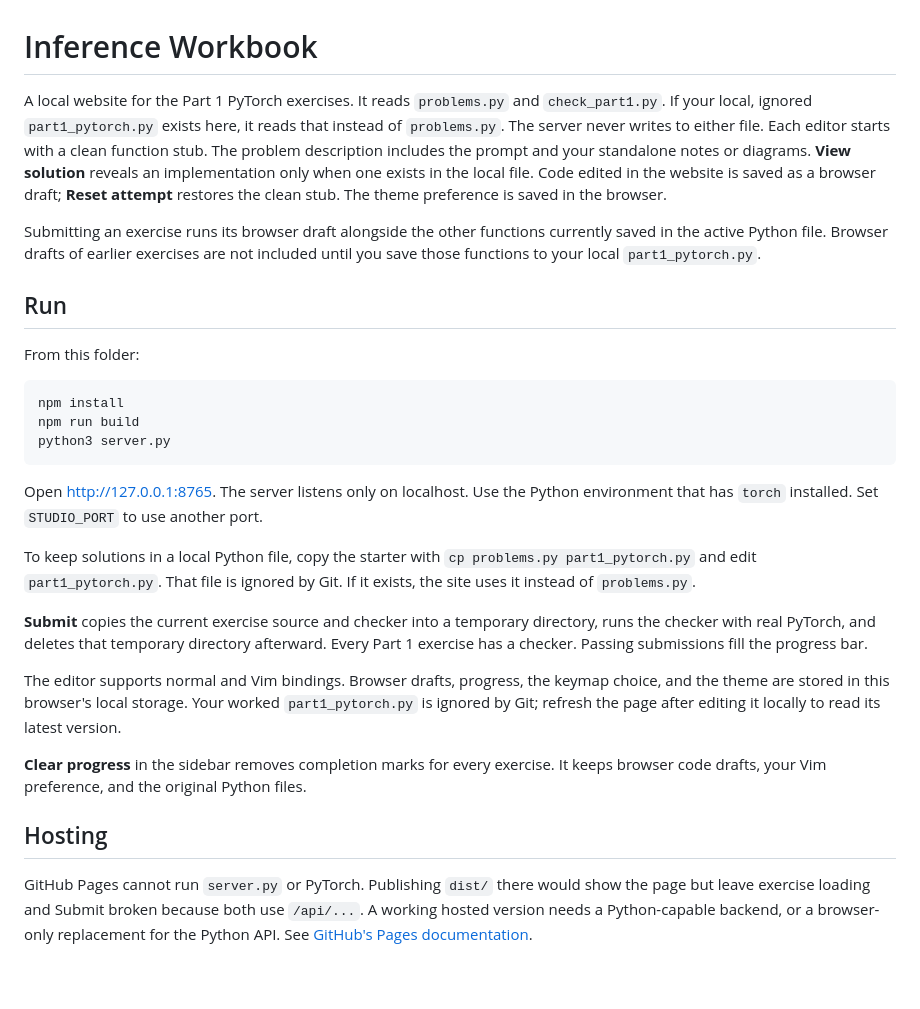
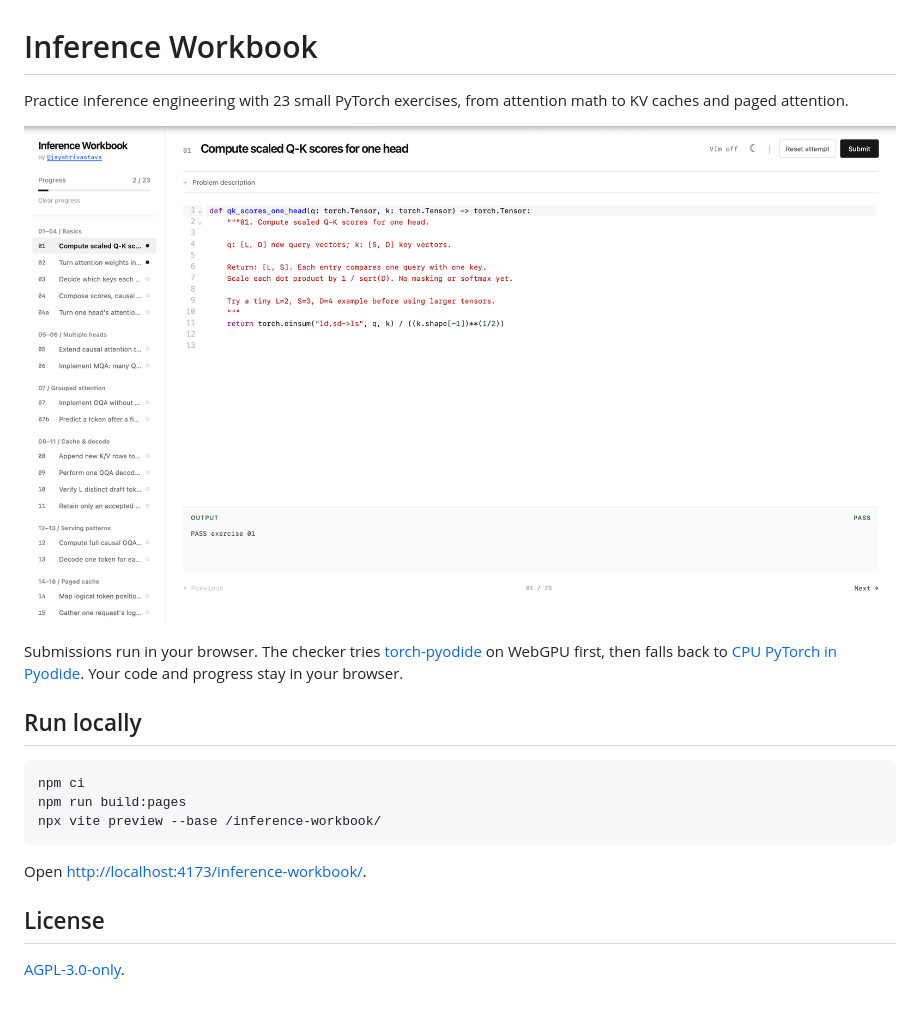
Before and after one commit to jayshrivastava/inference-workbook, a Markdown page: README.md, the part around the change. Drawn GitHub-style; pictures changed too: screenshot.png (added).

Commit message:
Run workbook checks in browser and deploy with Pages

````diff
--- a/README.md
+++ b/README.md
@@ -1,29 +1,21 @@
 # Inference Workbook
 
-A local website for the Part 1 PyTorch exercises. It reads `problems.py` and `check_part1.py`. If your local, ignored `part1_pytorch.py` exists here, it reads that instead of `problems.py`. The server never writes to either file. Each editor starts with a clean function stub. The problem description includes the prompt and your standalone notes or diagrams. **View solution** reveals an implementation only when one exists in the local file. Code edited in the website is saved as a browser draft; **Reset attempt** restores the clean stub. The theme preference is saved in the browser.
+Practice inference engineering with 23 small PyTorch exercises, from attention math to KV caches and paged attention.
 
-Submitting an exercise runs its browser draft alongside the other functions currently saved in the active Python file. Browser drafts of earlier exercises are not included until you save those functions to your local `part1_pytorch.py`.
+![Inference Workbook](screenshot.png)
 
-## Run
+Submissions run in your browser. The checker tries [torch-pyodide](https://github.com/celsowm/torch-pyodide) on WebGPU first, then falls back to [CPU PyTorch in Pyodide](https://github.com/mmtftr/pyodide-pytorch). Your code and progress stay in your browser.
 
-From this folder:
+## Run locally
 
 ```bash
-npm install
-npm run build
-python3 server.py
+npm ci
+npm run build:pages
+npx vite preview --base /inference-workbook/
 ```
 
-Open <http://127.0.0.1:8765>. The server listens only on localhost. Use the Python environment that has `torch` installed. Set `STUDIO_PORT` to use another port.
+Open <http://localhost:4173/inference-workbook/>.
 
-To keep solutions in a local Python file, copy the starter with `cp problems.py part1_pytorch.py` and edit `part1_pytorch.py`. That file is ignored by Git. If it exists, the site uses it instead of `problems.py`.
+## License
 
-**Submit** copies the current exercise source and checker into a temporary directory, runs the checker with real PyTorch, and deletes that temporary directory afterward. Every Part 1 exercise has a checker. Passing submissions fill the progress bar.
-
-The editor supports normal and Vim bindings. Browser drafts, progress, the keymap choice, and the theme are stored in this browser's local storage. Your worked `part1_pytorch.py` is ignored by Git; refresh the page after editing it locally to read its latest version.
-
-**Clear progress** in the sidebar removes completion marks for every exercise. It keeps browser code drafts, your Vim preference, and the original Python files.
-
-## Hosting
-
-GitHub Pages cannot run `server.py` or PyTorch. Publishing `dist/` there would show the page but leave exercise loading and Submit broken because both use `/api/...`. A working hosted version needs a Python-capable backend, or a browser-only replacement for the Python API. See [GitHub's Pages documentation](https://docs.github.com/en/pages/getting-started-with-github-pages/creating-a-github-pages-site).
+[AGPL-3.0-only](LICENSE).
````
Also changed, not shown: 9 other files.
